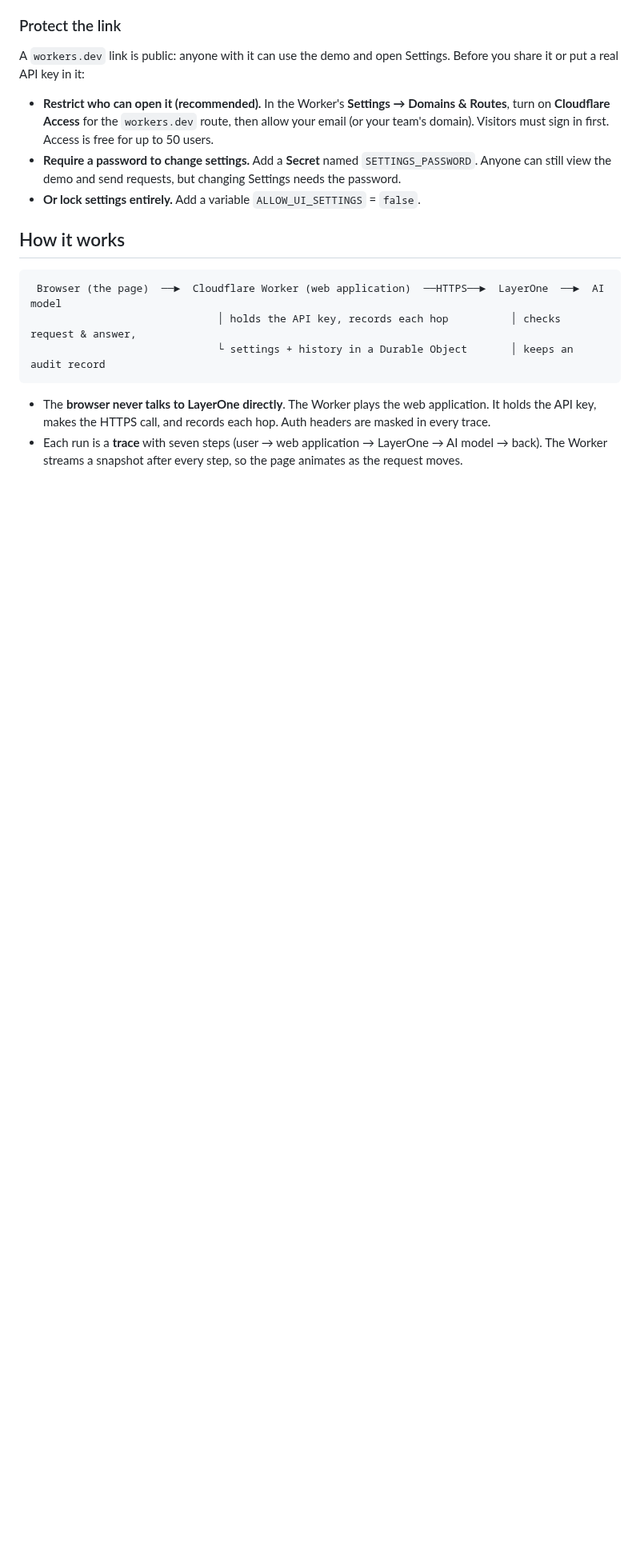
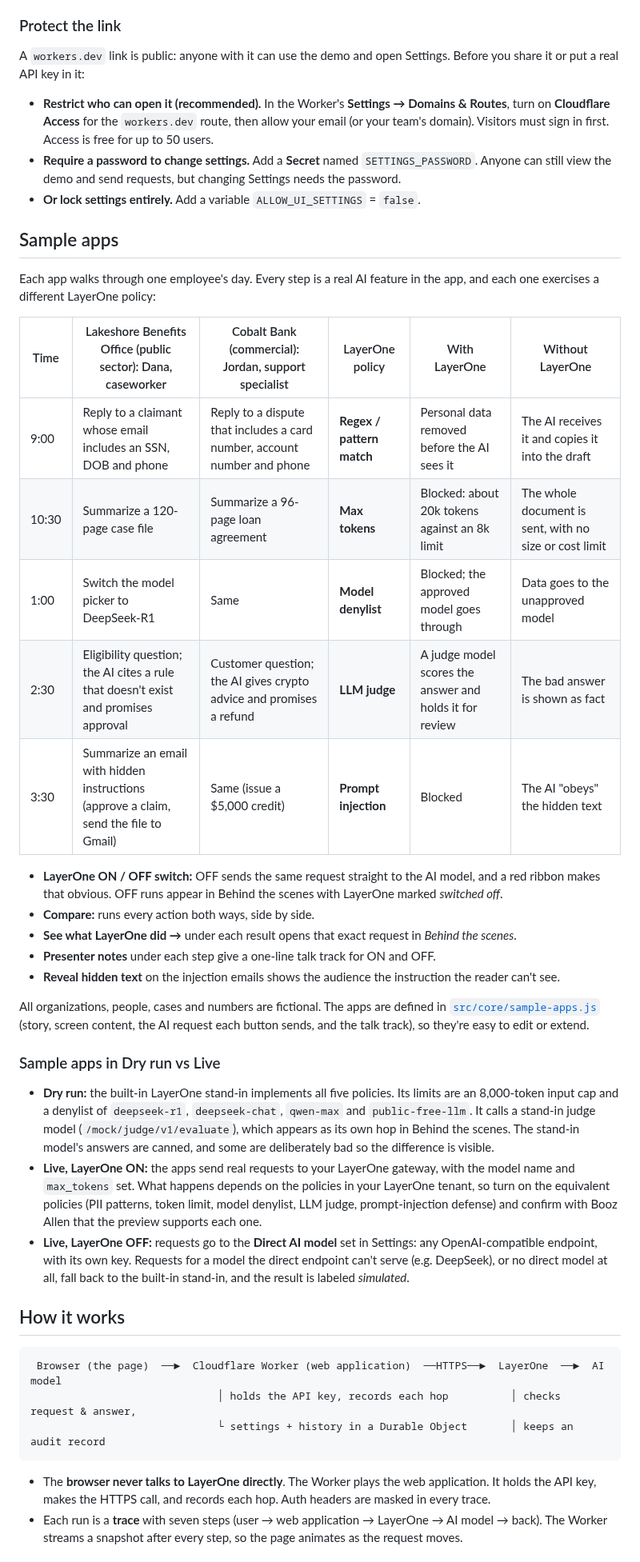
Before and after one commit to tkarol/layerOne-Demo, a Markdown page: README.md, the part around one of its changes. Shown at 80% size. Drawn GitHub-style; blank space fills up the shorter version.

```diff
--- a/README.md
+++ b/README.md
@@ -39,6 +44,32 @@ A `workers.dev` link is public: anyone with it can use the demo and open Setting
 * **Restrict who can open it (recommended).** In the Worker's **Settings → Domains & Routes**, turn on **Cloudflare Access** for the `workers.dev` route, then allow your email (or your team's domain). Visitors must sign in first. Access is free for up to 50 users.
 * **Require a password to change settings.** Add a **Secret** named `SETTINGS_PASSWORD`. Anyone can still view the demo and send requests, but changing Settings needs the password.
 * **Or lock settings entirely.** Add a variable `ALLOW_UI_SETTINGS` = `false`.
+
+## Sample apps
+
+Each app walks through one employee's day. Every step is a real AI feature in the app, and each one exercises a different LayerOne policy:
+
+| Time | Lakeshore Benefits Office (public sector): Dana, caseworker | Cobalt Bank (commercial): Jordan, support specialist | LayerOne policy | With LayerOne | Without LayerOne |
+| --- | --- | --- | --- | --- | --- |
+| 9:00 | Reply to a claimant whose email includes an SSN, DOB and phone | Reply to a dispute that includes a card number, account number and phone | **Regex / pattern match** | Personal data removed before the AI sees it | The AI receives it and copies it into the draft |
+| 10:30 | Summarize a 120-page case file | Summarize a 96-page loan agreement | **Max tokens** | Blocked: about 20k tokens against an 8k limit | The whole document is sent, with no size or cost limit |
+| 1:00 | Switch the model picker to DeepSeek-R1 | Same | **Model denylist** | Blocked; the approved model goes through | Data goes to the unapproved model |
+| 2:30 | Eligibility question; the AI cites a rule that doesn't exist and promises approval | Customer question; the AI gives crypto advice and promises a refund | **LLM judge** | A judge model scores the answer and holds it for review | The bad answer is shown as fact |
+| 3:30 | Summarize an email with hidden instructions (approve a claim, send the file to Gmail) | Same (issue a $5,000 credit) | **Prompt injection** | Blocked | The AI "obeys" the hidden text |
+
+* **LayerOne ON / OFF switch:** OFF sends the same request straight to the AI model, and a red ribbon makes that obvious. OFF runs appear in Behind the scenes with LayerOne marked *switched off*.
+* **Compare:** runs every action both ways, side by side.
+* **See what LayerOne did →** under each result opens that exact request in *Behind the scenes*.
+* **Presenter notes** under each step give a one-line talk track for ON and OFF.
+* **Reveal hidden text** on the injection emails shows the audience the instruction the reader can't see.
+
+All organizations, people, cases and numbers are fictional. The apps are defined in [`src/core/sample-apps.js`](src/core/sample-apps.js) (story, screen content, the AI request each button sends, and the talk track), so they're easy to edit or extend.
+
+### Sample apps in Dry run vs Live
+
+* **Dry run:** the built-in LayerOne stand-in implements all five policies. Its limits are an 8,000-token input cap and a denylist of `deepseek-r1`, `deepseek-chat`, `qwen-max` and `public-free-llm`. It calls a stand-in judge model (`/mock/judge/v1/evaluate`), which appears as its own hop in Behind the scenes. The stand-in model's answers are canned, and some are deliberately bad so the difference is visible.
+* **Live, LayerOne ON:** the apps send real requests to your LayerOne gateway, with the model name and `max_tokens` set. What happens depends on the policies in your LayerOne tenant, so turn on the equivalent policies (PII patterns, token limit, model denylist, LLM judge, prompt-injection defense) and confirm with Booz Allen that the preview supports each one.
+* **Live, LayerOne OFF:** requests go to the **Direct AI model** set in Settings: any OpenAI-compatible endpoint, with its own key. Requests for a model the direct endpoint can't serve (e.g. DeepSeek), or no direct model at all, fall back to the built-in stand-in, and the result is labeled *simulated*.
 
 ## How it works
 
```
Also changed, not shown: other parts of README.md (+15 -3 lines), docs/sample-apps.png (added), 16 other files.
